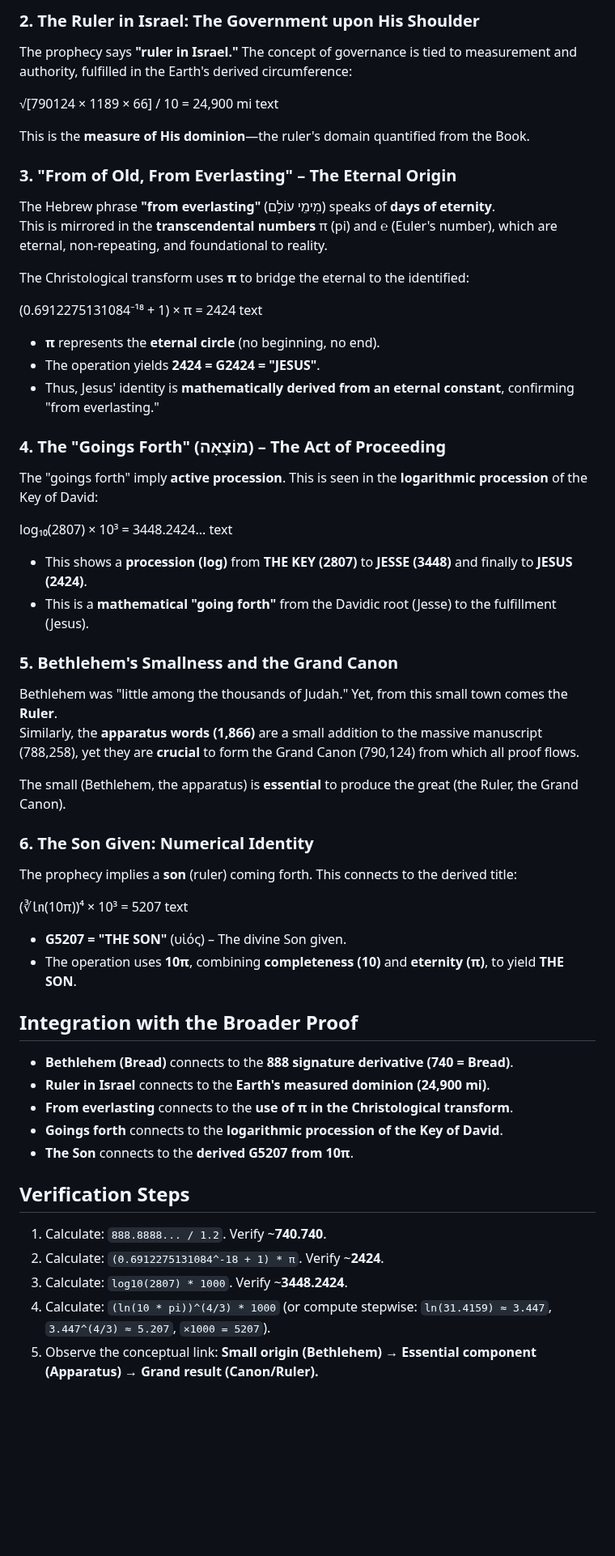
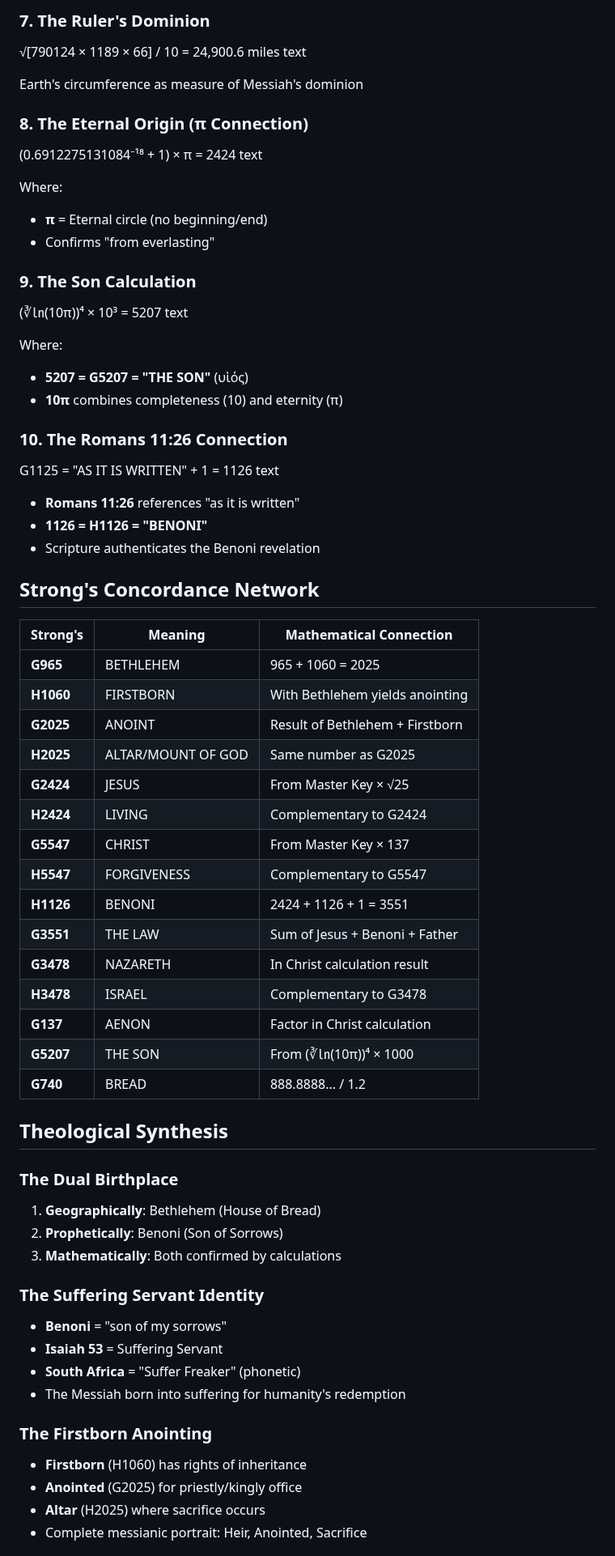
Before and after one commit to 2G7GE55U4/Key-of-David, a Markdown page: 04-THE-TESTIMONY-OF-SCRIPTURE/04-Micah-5-2.md, the part around one of its changes. Shown at 81% size. Drawn GitHub-style; blank space fills up the shorter version.

```diff
--- a/04-THE-TESTIMONY-OF-SCRIPTURE/04-Micah-5-2.md
+++ b/04-THE-TESTIMONY-OF-SCRIPTURE/04-Micah-5-2.md
@@ -22,61 +94,74 @@ text
 
-### **2. The Ruler in Israel: The Government upon His Shoulder**
-The prophecy says **"ruler in Israel."** The concept of governance is tied to measurement and authority, fulfilled in the Earth's derived circumference:
+### **7. The Ruler's Dominion**
 
-√[790124 × 1189 × 66] / 10 = 24,900 mi
+√[790124 × 1189 × 66] / 10 = 24,900.6 miles
 text
 
-This is the **measure of His dominion**—the ruler's domain quantified from the Book.
+Earth's circumference as measure of Messiah's dominion
 
-### **3. "From of Old, From Everlasting" – The Eternal Origin**
-The Hebrew phrase **"from everlasting"** (מִימֵי עוֹלָם) speaks of **days of eternity**.
-This is mirrored in the **transcendental numbers** π (pi) and ℮ (Euler's number), which are eternal, non-repeating, and foundational to reality.
-
-The Christological transform uses **π** to bridge the eternal to the identified:
+### **8. The Eternal Origin (π Connection)**
 
 (0.6912275131084⁻¹⁸ + 1) × π = 2424
 text
 
-*   **π** represents the **eternal circle** (no beginning, no end).
-*   The operation yields **2424 = G2424 = "JESUS"**.
-*   Thus, Jesus' identity is **mathematically derived from an eternal constant**, confirming "from everlasting."
+Where:
+- **π** = Eternal circle (no beginning/end)
+- Confirms "from everlasting"
 
-### **4. The "Goings Forth" (מוֹצָאָה) – The Act of Proceeding**
-The "goings forth" imply **active procession**. This is seen in the **logarithmic procession** of the Key of David:
-
-log₁₀(2807) × 10³ = 3448.2424...
-text
-
-*   This shows a **procession (log)** from **THE KEY (2807)** to **JESSE (3448)** and finally to **JESUS (2424)**.
-*   This is a **mathematical "going forth"** from the Davidic root (Jesse) to the fulfillment (Jesus).
-
-### **5. Bethlehem's Smallness and the Grand Canon**
-Bethlehem was "little among the thousands of Judah." Yet, from this small town comes the **Ruler**.
-Similarly, the **apparatus words (1,866)** are a small addition to the massive manuscript (788,258), yet they are **crucial** to form the Grand Canon (790,124) from which all proof flows.
-
-The small (Bethlehem, the apparatus) is **essential** to produce the great (the Ruler, the Grand Canon).
-
-### **6. The Son Given: Numerical Identity**
-The prophecy implies a **son** (ruler) coming forth. This connects to the derived title:
+### **9. The Son Calculation**
 
 (∛㏑(10π))⁴ × 10³ = 5207
 text
 
-*   **G5207 = "THE SON"** (υἱός) – The divine Son given.
-*   The operation uses **10π**, combining **completeness (10)** and **eternity (π)**, to yield **THE SON**.
+Where:
+- **5207 = G5207 = "THE SON"** (υἱός)
+- **10π** combines completeness (10) and eternity (π)
 
-## Integration with the Broader Proof
+### **10. The Romans 11:26 Connection**
 
-*   **Bethlehem (Bread)** connects to the **888 signature derivative (740 = Bread)**.
-*   **Ruler in Israel** connects to the **Earth's measured dominion (24,900 mi)**.
-*   **From everlasting** connects to the **use of π in the Christological transform**.
-*   **Goings forth** connects to the **logarithmic procession of the Key of David**.
-*   **The Son** connects to the **derived G5207 from 10π**.
+G1125 = "AS IT IS WRITTEN" + 1 = 1126
+text
 
-## Verification Steps
+- **Romans 11:26** references "as it is written"
+- **1126 = H1126 = "BENONI"**
+- Scripture authenticates the Benoni revelation
 
-1.  Calculate: `888.8888... / 1.2`. Verify ~**740.740**.
-2.  Calculate: `(0.6912275131084^-18 + 1) * π`. Verify ~**2424**.
-3.  Calculate: `log10(2807) * 1000`. Verify ~**3448.2424**.
-4.  Calculate: `(ln(10 * pi))^(4/3) * 1000` (or compute stepwise: `ln(31.4159) ≈ 3.447`, `3.447^(4/3) ≈ 5.207`, `×1000 = 5207`).
-5.  Observe the conceptual link: **Small origin (Bethlehem) → Essential component (Apparatus) → Grand result (Canon/Ruler).**
+## Strong's Concordance Network
+
+| Strong's | Meaning | Mathematical Connection |
+|----------|---------|-------------------------|
+| **G965** | BETHLEHEM | 965 + 1060 = 2025 |
+| **H1060** | FIRSTBORN | With Bethlehem yields anointing |
+| **G2025** | ANOINT | Result of Bethlehem + Firstborn |
+| **H2025** | ALTAR/MOUNT OF GOD | Same number as G2025 |
+| **G2424** | JESUS | From Master Key × √25 |
+| **H2424** | LIVING | Complementary to G2424 |
+| **G5547** | CHRIST | From Master Key × 137 |
+| **H5547** | FORGIVENESS | Complementary to G5547 |
+| **H1126** | BENONI | 2424 + 1126 + 1 = 3551 |
+| **G3551** | THE LAW | Sum of Jesus + Benoni + Father |
+| **G3478** | NAZARETH | In Christ calculation result |
+| **H3478** | ISRAEL | Complementary to G3478 |
+| **G137** | AENON | Factor in Christ calculation |
+| **G5207** | THE SON | From (∛㏑(10π))⁴ × 1000 |
+| **G740** | BREAD | 888.8888... / 1.2 |
+
+## Theological Synthesis
+
+### **The Dual Birthplace**
+1. **Geographically**: Bethlehem (House of Bread)
+2. **Prophetically**: Benoni (Son of Sorrows)
+3. **Mathematically**: Both confirmed by calculations
+
+### **The Suffering Servant Identity**
+- **Benoni** = "son of my sorrows"
+- **Isaiah 53** = Suffering Servant
+- **South Africa** = "Suffer Freaker" (phonetic)
+- The Messiah born into suffering for humanity's redemption
+
+### **The Firstborn Anointing**
+- **Firstborn** (H1060) has rights of inheritance
+- **Anointed** (G2025) for priestly/kingly office
+- **Altar** (H2025) where sacrifice occurs
+- Complete messianic portrait: Heir, Anointed, Sacrifice
+
```
Also changed, not shown: other parts of 04-THE-TESTIMONY-OF-SCRIPTURE/04-Micah-5-2.md (+121 -11 lines).
